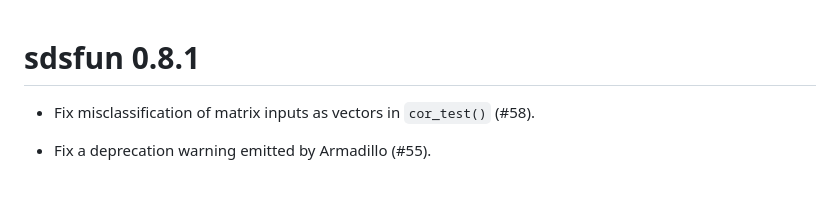
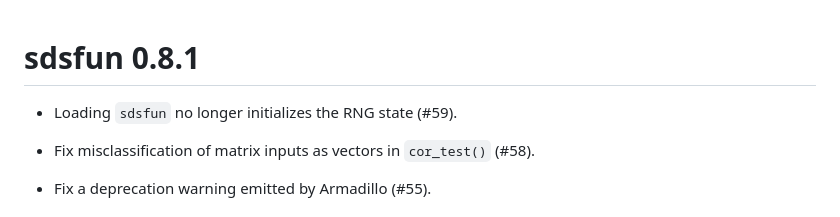
Before and after one commit to stscl/sdsfun, a Markdown page: NEWS.md, the part around the change. Drawn GitHub-style; blank space fills up the shorter version.

Commit message:
no longer initializes the RNG state

```diff
--- a/NEWS.md
+++ b/NEWS.md
@@ -1,4 +1,6 @@
 # sdsfun 0.8.1
+
+* Loading `sdsfun` no longer initializes the RNG state (#59).
 
 * Fix misclassification of matrix inputs as vectors in `cor_test()` (#58).
 
```
